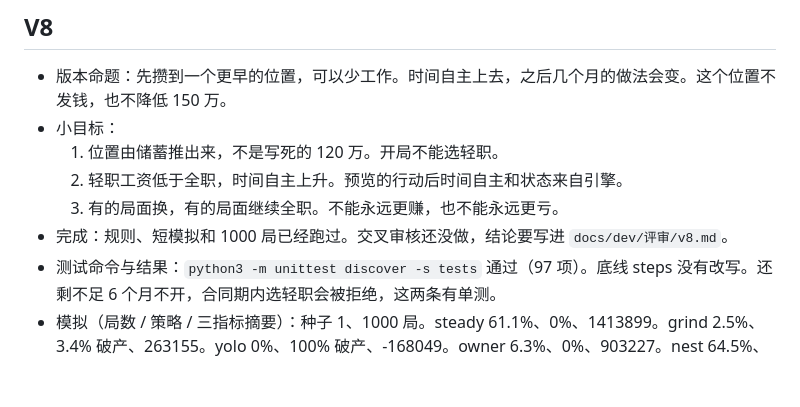
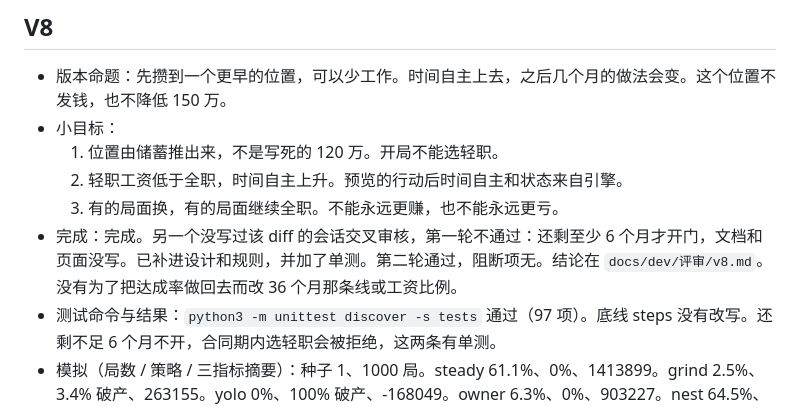
Before and after one commit to ComeCatchMoonLa/cursor-harness-money-sim, a Markdown page: PROGRESS.md, the part around the change. Drawn GitHub-style; blank space fills up the shorter version.

Commit message:
记下 V8 交叉审核通过
第一轮指出还剩六个月才开门没有写进文档。补上之后第二轮通过，阻断项无。

Co-authored-by: CatchMoon <ComeCatchMoonLa@users.noreply.github.com>

```diff
--- a/PROGRESS.md
+++ b/PROGRESS.md
@@ -159,7 +159,7 @@
   1. 位置由储蓄推出来，不是写死的 120 万。开局不能选轻职。
   2. 轻职工资低于全职，时间自主上升。预览的行动后时间自主和状态来自引擎。
   3. 有的局面换，有的局面继续全职。不能永远更赚，也不能永远更亏。
-- 完成：规则、短模拟和 1000 局已经跑过。交叉审核还没做，结论要写进 `docs/dev/评审/v8.md`。
+- 完成：完成。另一个没写过该 diff 的会话交叉审核，第一轮不通过：还剩至少 6 个月才开门，文档和页面没写。已补进设计和规则，并加了单测。第二轮通过，阻断项无。结论在 `docs/dev/评审/v8.md`。没有为了把达成率做回去而改 36 个月那条线或工资比例。
 - 测试命令与结果：`python3 -m unittest discover -s tests` 通过（97 项）。底线 steps 没有改写。还剩不足 6 个月不开，合同期内选轻职会被拒绝，这两条有单测。
 - 模拟（局数 / 策略 / 三指标摘要）：种子 1、1000 局。steady 61.1%、0%、1413899。grind 2.5%、3.4% 破产、263155。yolo 0%、100% 破产、-168049。owner 6.3%、0%、903227。nest 64.5%、0%、1450973。ease 58.5%、0%、1405861，轻职占比 0.05。前五条和 V7 相同。没有碾压策略。详见 `docs/dev/测试/v8-balance.md`。筛选时的短模拟和门槛取舍在 `docs/dev/调研/v8.md`，不拿这 1000 局倒推门槛。
 - 自主洞察（若有）：问题 → 修改 → 数据是否改善：第一稿把剩下所有月份的全职储蓄都算进位置，第 5 到 12 个月就开。改成最多三分之一局之后，250 局里大约第 52 个月、可兑现 119 万附近才开。工资比例停在 82%，没有再改。
```
Also changed, not shown: DESIGN_REVIEW.md (+1 -1 lines), 1 other file.
